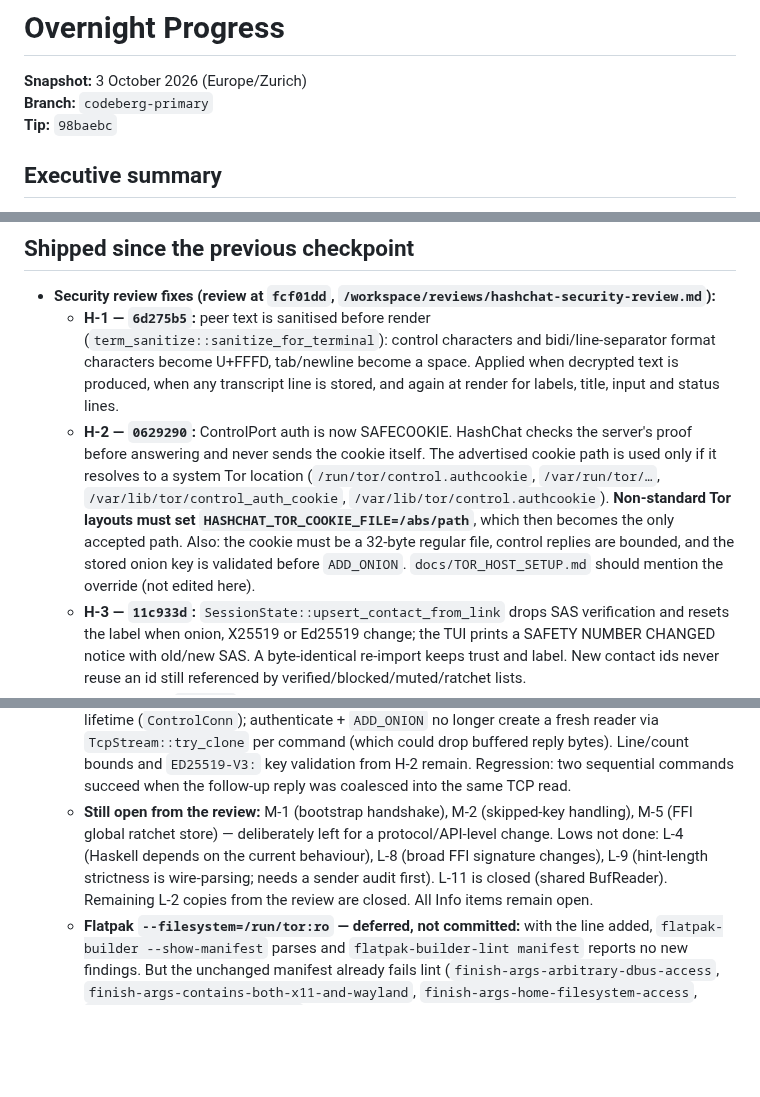
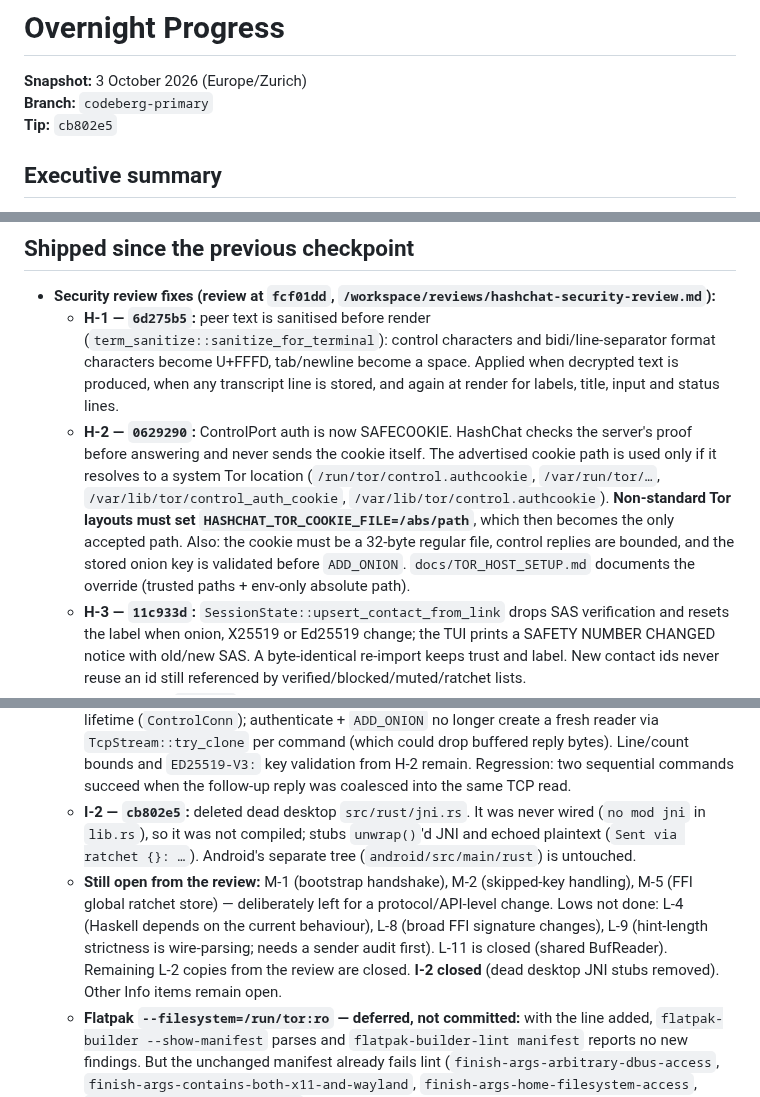
Before and after one commit to ichbinlucasv/HashChat, a Markdown page: docs/OVERNIGHT_PROGRESS.md, 3 parts joined by grey strips. Drawn GitHub-style; blank space fills up the shorter version.

Commit message:
docs(overnight): record I-2; update tip and tests
Tip cb802e5: deleted dead desktop jni stubs. Validation: 185 lib /
186 with tui; hashchat-tui build; ci-security-gate offline pass.
H-2 cookie override already documented in TOR_HOST_SETUP.md.

```diff
--- a/docs/OVERNIGHT_PROGRESS.md
+++ b/docs/OVERNIGHT_PROGRESS.md
@@ -2,7 +2,7 @@
 
 **Snapshot:** 3 October 2026 (Europe/Zurich)
 **Branch:** `codeberg-primary`
-**Tip:** `98baebc`
+**Tip:** `cb802e5`
 
 ## Executive summary
 
@@ -12,7 +12,7 @@ HashChat now has a usable Rust two-peer TUI with fail-closed Tor transport, encr
 
 - **Security review fixes (review at `fcf01dd`, `/workspace/reviews/hashchat-security-review.md`):**
   - **H-1 — `6d275b5`:** peer text is sanitised before render (`term_sanitize::sanitize_for_terminal`): control characters and bidi/line-separator format characters become U+FFFD, tab/newline become a space. Applied when decrypted text is produced, when any transcript line is stored, and again at render for labels, title, input and status lines.
-  - **H-2 — `0629290`:** ControlPort auth is now SAFECOOKIE. HashChat checks the server's proof before answering and never sends the cookie itself. The advertised cookie path is used only if it resolves to a system Tor location (`/run/tor/control.authcookie`, `/var/run/tor/…`, `/var/lib/tor/control_auth_cookie`, `/var/lib/tor/control.authcookie`). **Non-standard Tor layouts must set `HASHCHAT_TOR_COOKIE_FILE=/abs/path`**, which then becomes the only accepted path. Also: the cookie must be a 32-byte regular file, control replies are bounded, and the stored onion key is validated before `ADD_ONION`. `docs/TOR_HOST_SETUP.md` should mention the override (not edited here).
+  - **H-2 — `0629290`:** ControlPort auth is now SAFECOOKIE. HashChat checks the server's proof before answering and never sends the cookie itself. The advertised cookie path is used only if it resolves to a system Tor location (`/run/tor/control.authcookie`, `/var/run/tor/…`, `/var/lib/tor/control_auth_cookie`, `/var/lib/tor/control.authcookie`). **Non-standard Tor layouts must set `HASHCHAT_TOR_COOKIE_FILE=/abs/path`**, which then becomes the only accepted path. Also: the cookie must be a 32-byte regular file, control replies are bounded, and the stored onion key is validated before `ADD_ONION`. `docs/TOR_HOST_SETUP.md` documents the override (trusted paths + env-only absolute path).
   - **H-3 — `11c933d`:** `SessionState::upsert_contact_from_link` drops SAS verification and resets the label when onion, X25519 or Ed25519 change; the TUI prints a SAFETY NUMBER CHANGED notice with old/new SAS. A byte-identical re-import keeps trust and label. New contact ids never reuse an id still referenced by verified/blocked/muted/ratchet lists.
   - **M-4 + M-6 — `8b5e1cd`:** FFI encrypt/decrypt honour the caller's output capacity; `HASHCHAT_INSECURE_DEV_PERSIST` only opts in when exactly `1`.
   - **M-7 — `149b878`:** new-store passphrase floor: 12 characters (16 under Extreme), at least 5 distinct characters. Existing stores are not re-checked.
@@ -26,7 +26,8 @@ HashChat now has a usable Rust two-peer TUI with fail-closed Tor transport, encr
   - **L-7 — `90ee629`:** local pack/blob parsers cap `Vec` preallocation by the remaining input and use checked offsets. Formats unchanged.
   - **L-2 (remaining copies) — `53d1c5a`:** `DoubleRatchet::to_bytes` returns `Zeroizing<Vec<u8>>` so speculative-receive snapshots scrub on drop; `decrypt_with_key` zeroizes the in-place open buffer after copying plaintext; TUI wraps ratchet-byte and onion-key clones in `Zeroizing`, scrubs the draft via `clear_input_secure`, and uses `take_zeroizing_vec` at store call sites. No wire/blob format change. Android duplicate tree untouched.
   - **L-11 (shared BufReader) — `98baebc`:** ControlPort I/O keeps one `BufReader` for the connection lifetime (`ControlConn`); authenticate + `ADD_ONION` no longer create a fresh reader via `TcpStream::try_clone` per command (which could drop buffered reply bytes). Line/count bounds and `ED25519-V3:` key validation from H-2 remain. Regression: two sequential commands succeed when the follow-up reply was coalesced into the same TCP read.
-  - **Still open from the review:** M-1 (bootstrap handshake), M-2 (skipped-key handling), M-5 (FFI global ratchet store) — deliberately left for a protocol/API-level change. Lows not done: L-4 (Haskell depends on the current behaviour), L-8 (broad FFI signature changes), L-9 (hint-length strictness is wire-parsing; needs a sender audit first). L-11 is closed (shared BufReader). Remaining L-2 copies from the review are closed. All Info items remain open.
+  - **I-2 — `cb802e5`:** deleted dead desktop `src/rust/jni.rs`. It was never wired (`no mod jni` in `lib.rs`), so it was not compiled; stubs `unwrap()`'d JNI and echoed plaintext (`Sent via ratchet {}: …`). Android's separate tree (`android/src/main/rust`) is untouched.
+  - **Still open from the review:** M-1 (bootstrap handshake), M-2 (skipped-key handling), M-5 (FFI global ratchet store) — deliberately left for a protocol/API-level change. Lows not done: L-4 (Haskell depends on the current behaviour), L-8 (broad FFI signature changes), L-9 (hint-length strictness is wire-parsing; needs a sender audit first). L-11 is closed (shared BufReader). Remaining L-2 copies from the review are closed. **I-2 closed** (dead desktop JNI stubs removed). Other Info items remain open.
   - **Flatpak `--filesystem=/run/tor:ro` — deferred, not committed:** with the line added, `flatpak-builder --show-manifest` parses and `flatpak-builder-lint manifest` reports no new findings. But the unchanged manifest already fails lint (`finish-args-arbitrary-dbus-access`, `finish-args-contains-both-x11-and-wayland`, `finish-args-home-filesystem-access`, `finish-args-x11-without-ipc`), and a real build needs the Nix-built prebuilts, so the "checks still pass" condition could not be met. Do not add `/var/lib/tor`.
 - **State file hygiene — `779e468`:** new `private_fs` module for `hashchat_data/`. The data dir must be a non-symlink directory owned by the current user; group/other bits are cleared to 0700 (existing 0755 dirs upgrade in place). `state.enc` / `machine.key` are opened `O_NOFOLLOW` and **refused** if they are symlinks, non-regular, foreign-owned, group/other-accessible, or over a 256 MiB cap. Writes are temp file (0600) + `fsync` + `rename`, so a crash cannot leave a truncated blob and a loose-mode file is replaced rather than rewritten in place. TUI runs `check_state_storage` before the KDF; a refusal shows a fixed, path-free reason and does not count toward unlock backoff. A malformed `machine.key` (insecure-dev only) is refused instead of regenerated. Residual: only the final dir component is checked (parent symlinks such as `/home -> /var/home` stay allowed); a symlinked `hashchat_data` is refused. **No blob or wire format change.**
 - **Max plaintext send size — `a1ef213`:** TUI refuses UTF-8 plaintext > **`MAX_PLAINTEXT_SEND_BYTES` (8 KiB)** via `check_plaintext_send_size` **before** ratchet encrypt; clear status, no body echo. Sized so AES-GCM + wire-v2 framing stays under `MAX_HS_INBOUND_FRAME` (16 KiB) (`MAX_FRAMED_SEND_BYTES` compile-time assert). Unit tests in `wire.rs`; `:help` one-liner. **Local UX / memory gate — not a wire-protocol version bump.**
```
Also changed, not shown: other parts of docs/OVERNIGHT_PROGRESS.md (+1 -1 lines).
